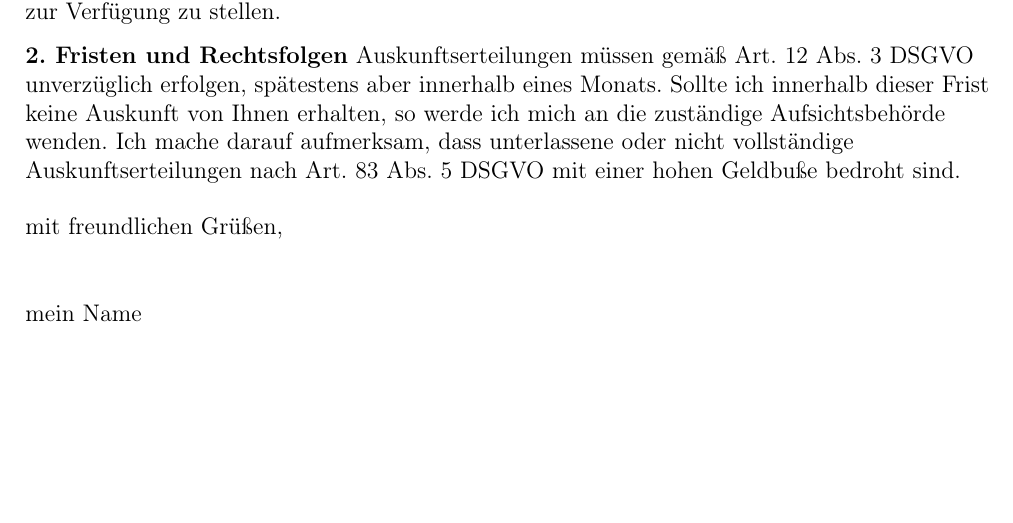
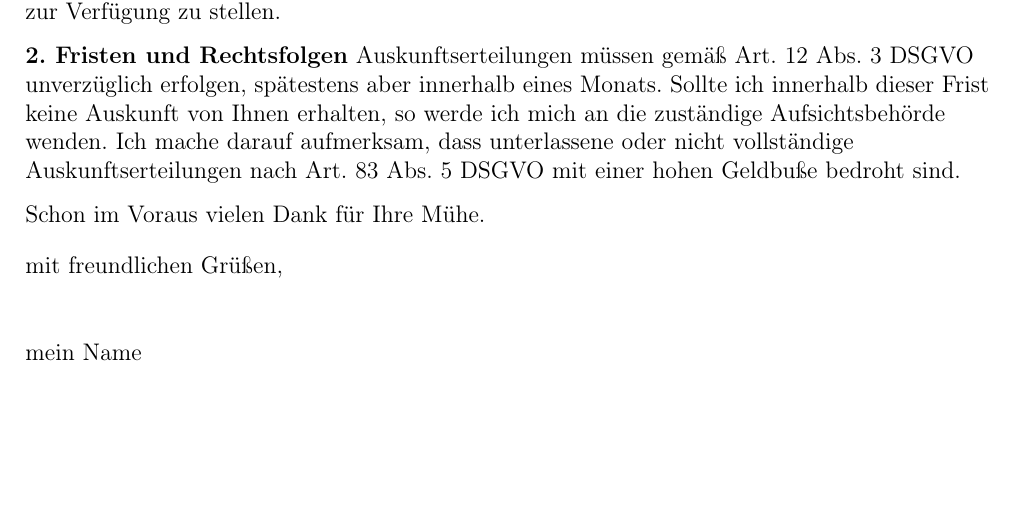
Before and after one commit to wieerwill/DSGVO-templates, a LaTeX letter (Auskunftsersuchen.tex): part of page 2 of 2, cut so that both start at the same text. Compiled offline with pdfLaTeX.

Commit message:
freundliche Schlussformel

```diff
--- a/Auskunftsersuchen.tex
+++ b/Auskunftsersuchen.tex
@@ -67,6 +67,9 @@ Bitte stellen Sie mir kostenfrei eine Kopie meiner bei Ihnen gespeicherten perso
 \textbf{2. Fristen und Rechtsfolgen}
 Auskunftserteilungen müssen gemäß Art. 12 Abs. 3 DSGVO unverzüglich erfolgen, spätestens aber innerhalb eines Monats. Sollte ich innerhalb dieser Frist keine Auskunft von Ihnen erhalten, so werde ich mich an die zuständige Aufsichtsbehörde wenden. Ich mache darauf aufmerksam, dass unterlassene oder nicht vollständige Auskunftserteilungen nach Art. 83 Abs. 5 DSGVO mit einer hohen Geldbuße bedroht sind.
 
+
+Schon im Voraus vielen Dank für Ihre Mühe.
+
 \closing{mit freundlichen Grüßen,}
 
 
```
Also changed, not shown: Auskunftsersuchen.pdf.
